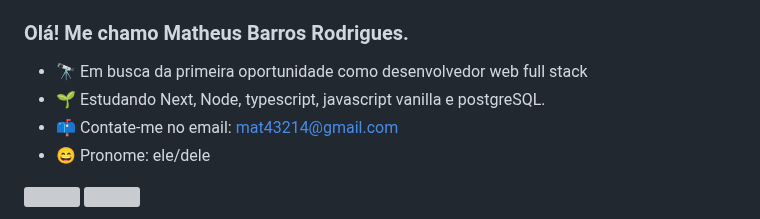
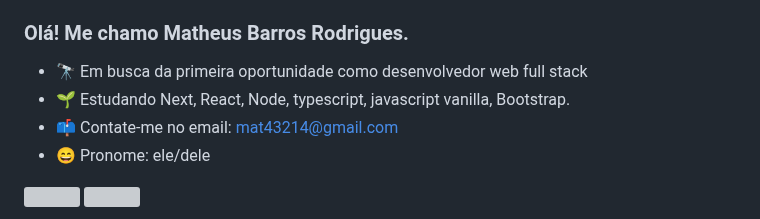
Before and after one commit to M12gthb/M12gthb, a Markdown page: README.md, the part around one of its changes. Drawn GitHub-style; grey boxes are pictures that could not be loaded.

```diff
--- a/README.md
+++ b/README.md
@@ -1,7 +1,7 @@
 ### Olá! Me chamo Matheus Barros Rodrigues.
 
 - 🔭 Em busca da primeira oportunidade como desenvolvedor web full stack
-- 🌱 Estudando Next, Node, typescript, javascript vanilla e postgreSQL.
+- 🌱 Estudando Next, React, Node, typescript, javascript vanilla, Bootstrap.
 - 📫 Contate-me no email: mat43214@gmail.com
 - 😄 Pronome: ele/dele
 
```
Also changed, not shown: other parts of README.md (+1 -0 lines).
